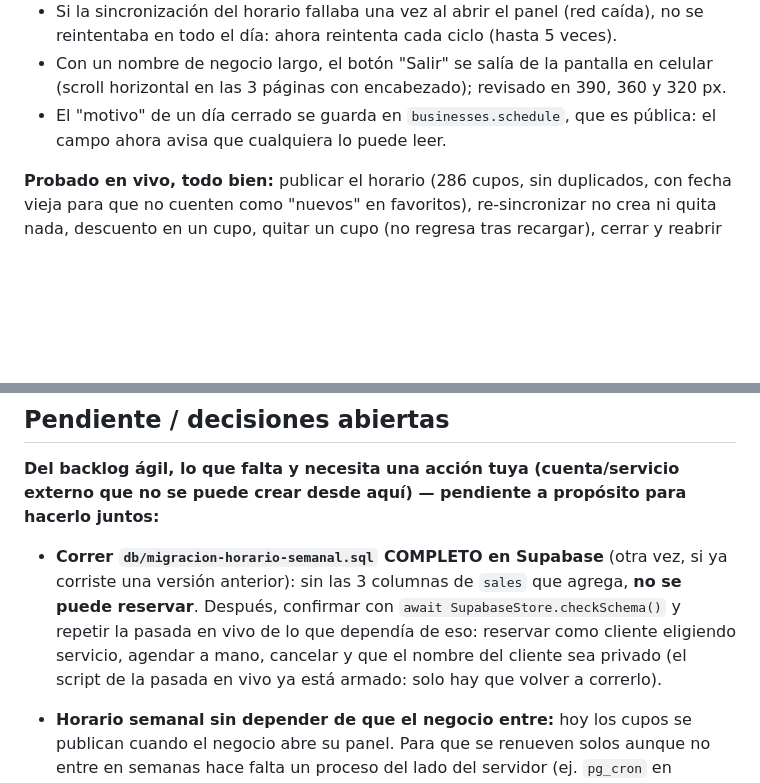
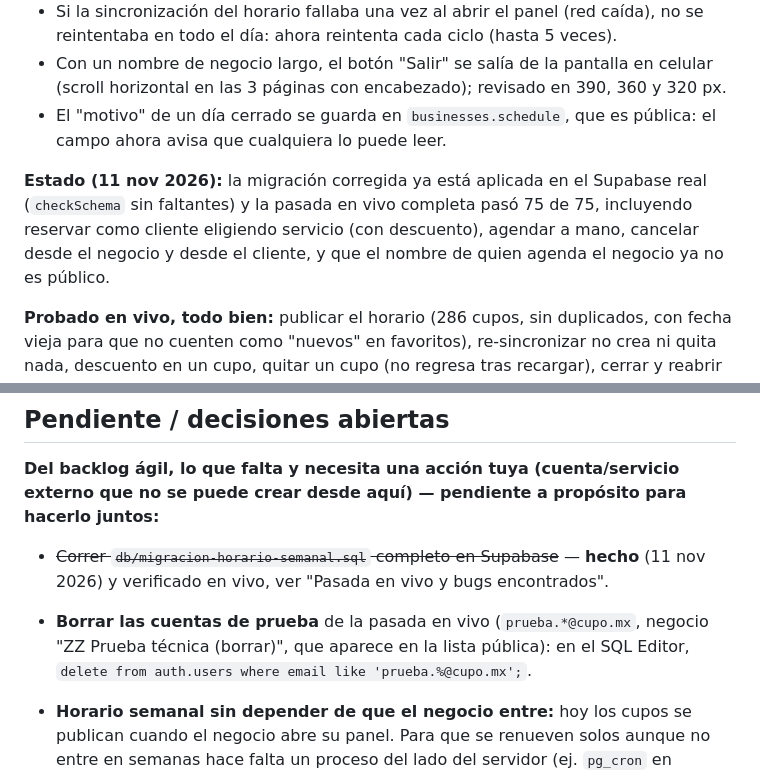
Before and after one commit to robertolopezm35-dot/CUPO, a Markdown page: CLAUDE.md, 2 parts joined by grey strips. Drawn GitHub-style; blank space fills up the shorter version.

Commit message:
Record that the migration is applied and the live pass passed
The corrected migration is now on the real Supabase and the full live
pass (client booking with service choice, walk-in booking, both kinds
of cancellation, privacy of the walk-in name) passed 75 of 75.

Co-Authored-By: Claude Sonnet 5.5 <noreply@anthropic.com>
Claude-Session: https://claude.ai/code/session_01HaqARJMV7cvMfxuHFf24mc

```diff
--- a/CLAUDE.md
+++ b/CLAUDE.md
@@ -686,6 +686,12 @@ cascada su negocio, cupos, ventas y reservas).
 - El "motivo" de un día cerrado se guarda en `businesses.schedule`, que es pública:
   el campo ahora avisa que cualquiera lo puede leer.
 
+**Estado (11 nov 2026):** la migración corregida ya está aplicada en el Supabase real
+(`checkSchema` sin faltantes) y la pasada en vivo completa pasó 75 de 75, incluyendo
+reservar como cliente eligiendo servicio (con descuento), agendar a mano, cancelar
+desde el negocio y desde el cliente, y que el nombre de quien agenda el negocio ya no
+es público.
+
 **Probado en vivo, todo bien:** publicar el horario (286 cupos, sin duplicados, con
 fecha vieja para que no cuenten como "nuevos" en favoritos), re-sincronizar no crea ni
 quita nada, descuento en un cupo, quitar un cupo (no regresa tras recargar), cerrar y
@@ -706,12 +712,11 @@ pusiste a mano, pero cambiar la duración de las citas recrea los cupos y se pie
 **Del backlog ágil, lo que falta y necesita una acción tuya (cuenta/servicio externo
 que no se puede crear desde aquí) — pendiente a propósito para hacerlo juntos:**
 
-- **Correr `db/migracion-horario-semanal.sql` COMPLETO en Supabase** (otra vez, si ya
-  corriste una versión anterior): sin las 3 columnas de `sales` que agrega, **no se
-  puede reservar**. Después, confirmar con `await SupabaseStore.checkSchema()` y
-  repetir la pasada en vivo de lo que dependía de eso: reservar como cliente
-  eligiendo servicio, agendar a mano, cancelar y que el nombre del cliente sea
-  privado (el script de la pasada en vivo ya está armado: solo hay que volver a correrlo).
+- ~~Correr `db/migracion-horario-semanal.sql` completo en Supabase~~ — **hecho** (11 nov
+  2026) y verificado en vivo, ver "Pasada en vivo y bugs encontrados".
+- **Borrar las cuentas de prueba** de la pasada en vivo (`prueba.*@cupo.mx`, negocio
+  "ZZ Prueba técnica (borrar)", que aparece en la lista pública): en el SQL Editor,
+  `delete from auth.users where email like 'prueba.%@cupo.mx';`.
 - **Horario semanal sin depender de que el negocio entre:** hoy los cupos se
   publican cuando el negocio abre su panel. Para que se renueven solos aunque no
   entre en semanas hace falta un proceso del lado del servidor (ej. `pg_cron` en
```
